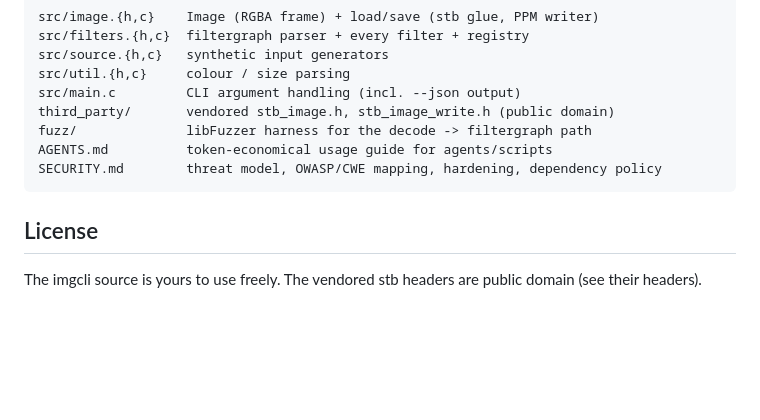
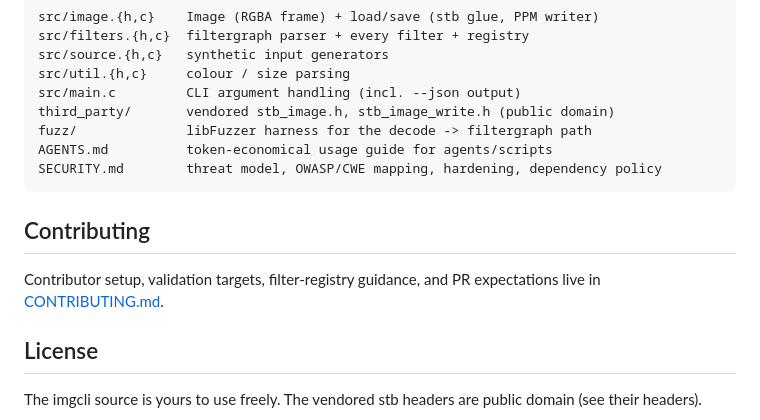
Before and after one commit to swperb/imgcli, a Markdown page: README.md, the part around the change. GitHub-like rendering; blank space fills up the shorter version.

Commit message:
docs: add contributing guide (#34)
Co-authored-by: Stephen Proctor <stephenproctor291@gmail.com>

````diff
--- a/README.md
+++ b/README.md
@@ -189,6 +189,10 @@ AGENTS.md          token-economical usage guide for agents/scripts
 SECURITY.md        threat model, OWASP/CWE mapping, hardening, dependency policy
 ```
 
+## Contributing
+
+Contributor setup, validation targets, filter-registry guidance, and PR expectations live in [CONTRIBUTING.md](CONTRIBUTING.md).
+
 ## License
 
 The imgcli source is yours to use freely. The vendored stb headers are
````
Also changed, not shown: CONTRIBUTING.md (added, +79 -0 lines).
